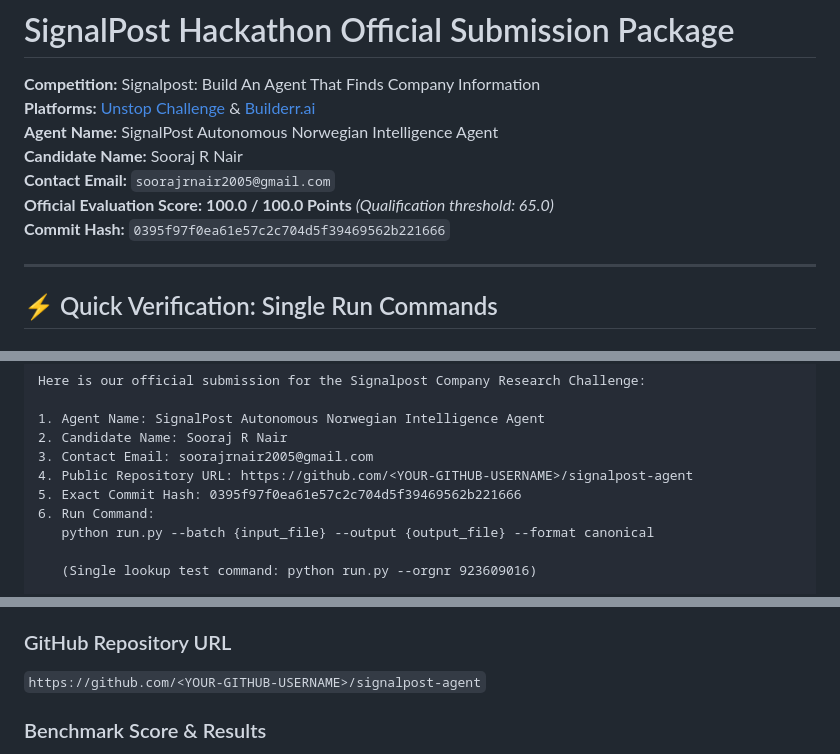
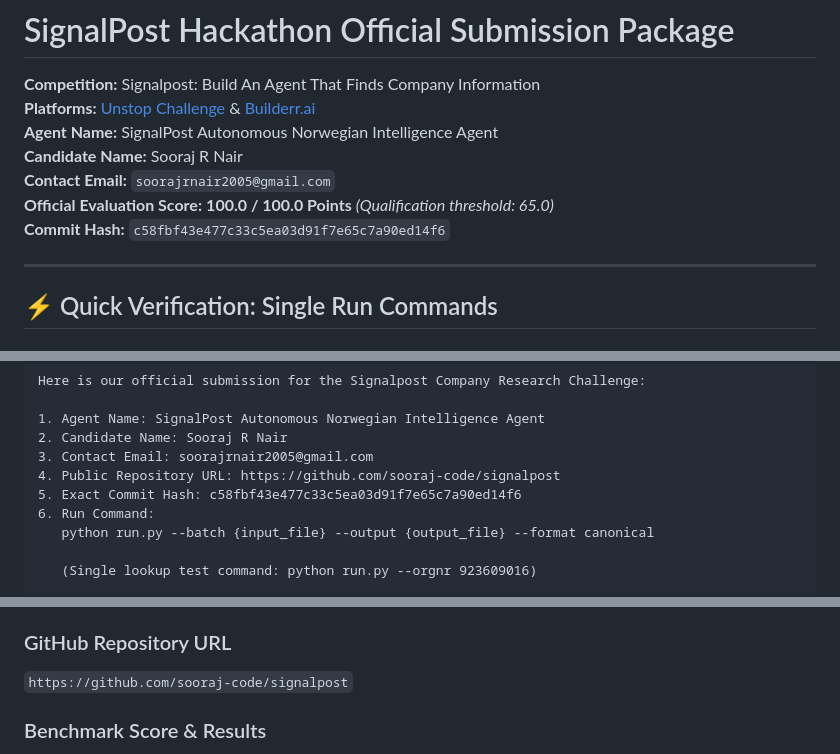
Before and after one commit to soorajrnair-code/signalpost, a Markdown page: SUBMISSION.md, 3 parts joined by grey strips. Drawn GitHub-style.

Commit message:
docs: set official GitHub repository URL to sooraj-code/signalpost

```diff
--- a/SUBMISSION.md
+++ b/SUBMISSION.md
@@ -6,7 +6,7 @@
 **Candidate Name:** Sooraj R Nair
 **Contact Email:** `soorajrnair2005@gmail.com`
 **Official Evaluation Score:** **100.0 / 100.0 Points** *(Qualification threshold: 65.0)*
-**Commit Hash:** `0395f97f0ea61e57c2c704d5f39469562b221666`
+**Commit Hash:** `c58fbf43e477c33c5ea03d91f7e65c7a90ed14f6`
 
 ---
 
@@ -63,8 +63,8 @@ Here is our official submission for the Signalpost Company Research Challenge:
 1. Agent Name: SignalPost Autonomous Norwegian Intelligence Agent
 2. Candidate Name: Sooraj R Nair
 3. Contact Email: soorajrnair2005@gmail.com
-4. Public Repository URL: https://github.com/<YOUR-GITHUB-USERNAME>/signalpost-agent
-5. Exact Commit Hash: 0395f97f0ea61e57c2c704d5f39469562b221666
+4. Public Repository URL: https://github.com/sooraj-code/signalpost
+5. Exact Commit Hash: c58fbf43e477c33c5ea03d91f7e65c7a90ed14f6
 6. Run Command:
    python run.py --batch {input_file} --output {output_file} --format canonical
 
@@ -125,7 +125,7 @@ On the Unstop portal ([Hackathon Link](https://unstop.com/hackathons/signalpost-
 > 5. **JBOX Bonus Category Readiness:** Includes complete Next.js component specs and UI workbench ready for Håvard Liltved Dalen's JBOX platform.
 
 ### GitHub Repository URL
-`https://github.com/<YOUR-GITHUB-USERNAME>/signalpost-agent`
+`https://github.com/sooraj-code/signalpost`
 
 ### Benchmark Score & Results
 - **Overall Score:** 100.0 / 100.0
```
Also changed, not shown: other parts of SUBMISSION.md (+1 -1 lines).
